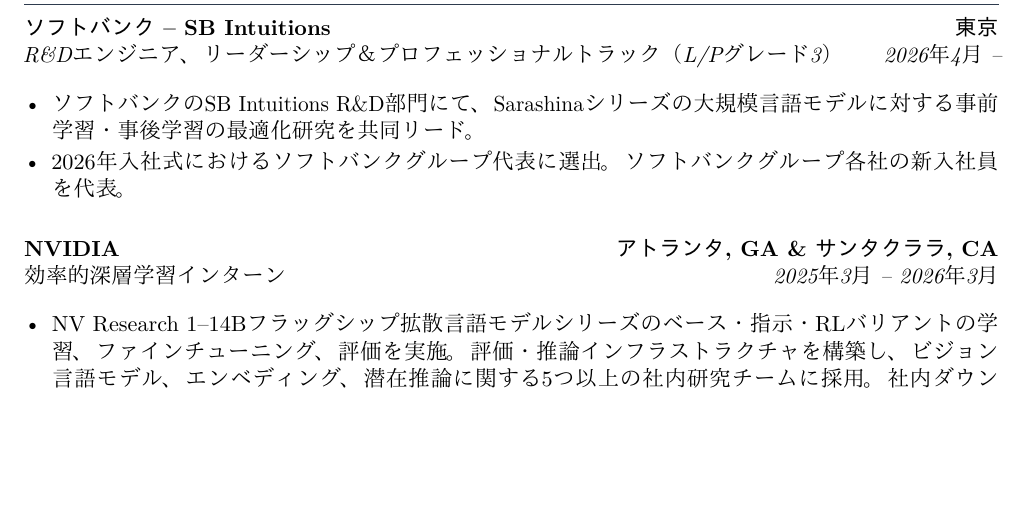
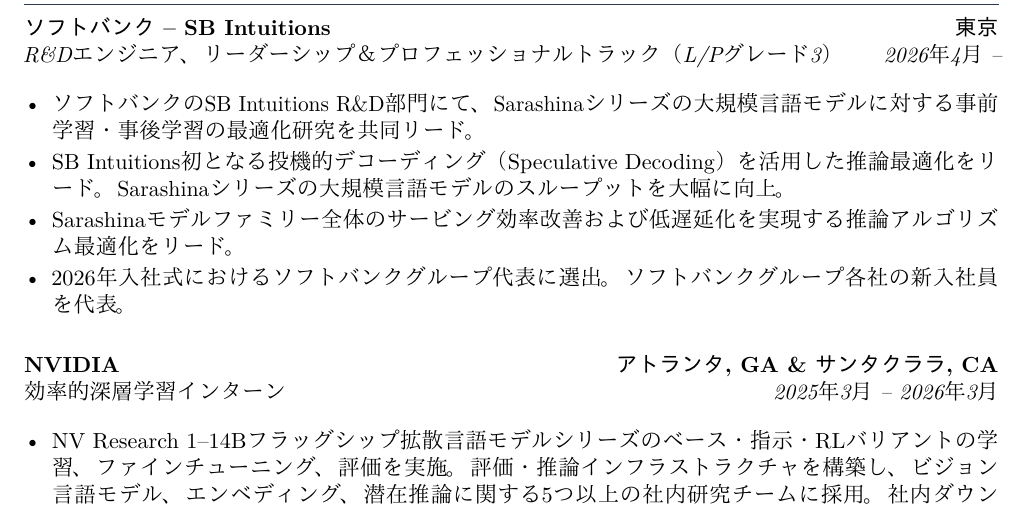
Before and after one commit to lxaw/lxaw.github.io, a LaTeX CV (cv_ja/main.tex): part of page 1 of 3, cut so that both start at the same text, the shorter picture padded with empty space. Compiled offline with pdfLaTeX.

Commit message:
Updated on 2026-05-15
Co-Authored-By: Claude Sonnet 4.6 <noreply@anthropic.com>

```diff
--- a/cv_ja/main.tex
+++ b/cv_ja/main.tex
@@ -79,6 +79,8 @@
 \entry{ソフトバンク -- SB Intuitions}{東京}{R\&Dエンジニア、リーダーシップ＆プロフェッショナルトラック（L/Pグレード3）}{2026年4月 --}
 \begin{itemize}[leftmargin=*, nosep, itemsep=2pt, topsep=4pt]
   \item ソフトバンクのSB Intuitions R\&D部門にて、Sarashinaシリーズの大規模言語モデルに対する事前学習・事後学習の最適化研究を共同リード。
+  \item SB Intuitions初となる投機的デコーディング（Speculative Decoding）を活用した推論最適化をリード。Sarashinaシリーズの大規模言語モデルのスループットを大幅に向上。
+  \item Sarashinaモデルファミリー全体のサービング効率改善および低遅延化を実現する推論アルゴリズム最適化をリード。
   \item 2026年入社式におけるソフトバンクグループ代表に選出。ソフトバンクグループ各社の新入社員を代表。
 \end{itemize}
 
```
Also changed, not shown: cv/main.tex (+2 -0 lines), cv/main.pdf, cv_ja/main.pdf.
